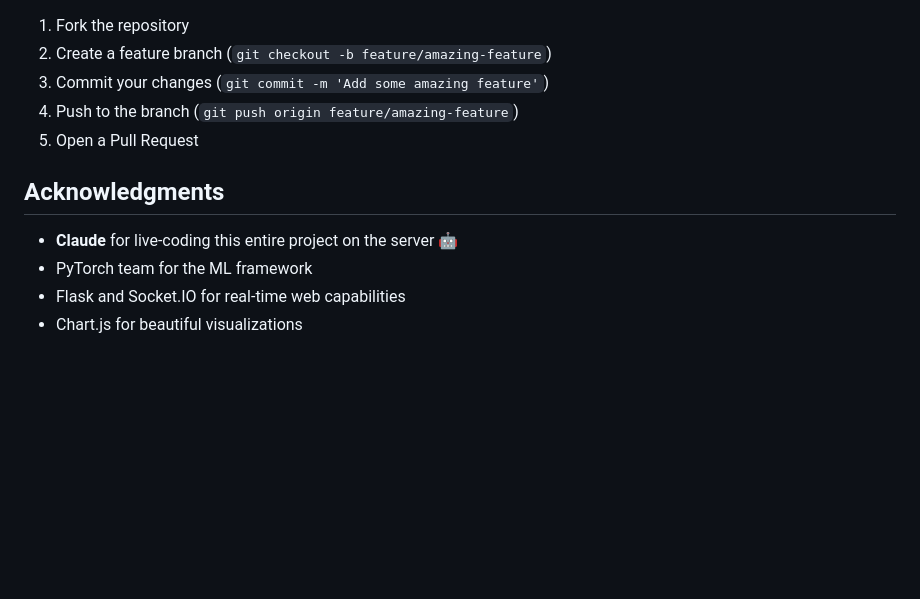
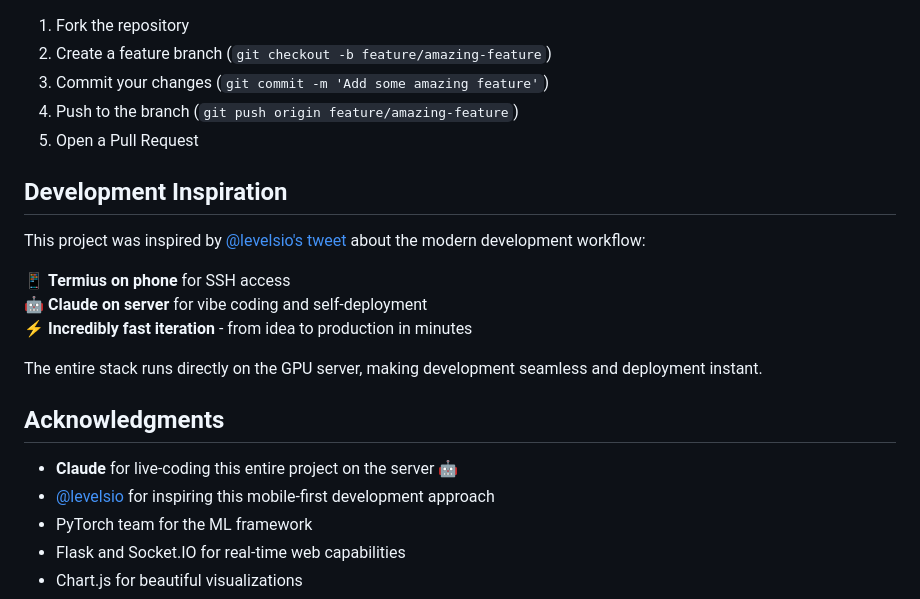
Before and after one commit to rom1504/cnn-training-dashboard, a Markdown page: README.md, the part around the change. Rendered like a GitHub page; blank space fills up the shorter version.

Commit message:
Add development inspiration section crediting @levelsio
Added section explaining the modern mobile development workflow inspired by @levelsio's tweet about using Termius on phone + Claude on server for rapid iteration.

🤖 Generated with [Claude Code](https://claude.ai/code)

Co-Authored-By: Claude <noreply@anthropic.com>

```diff
--- a/README.md
+++ b/README.md
@@ -195,9 +195,20 @@ This project is licensed under the MIT License - see the [LICENSE](LICENSE) file
 4. Push to the branch (`git push origin feature/amazing-feature`)
 5. Open a Pull Request
 
+## Development Inspiration
+
+This project was inspired by [@levelsio's tweet](https://x.com/levelsio/status/1951764854580105453) about the modern development workflow:
+
+📱 **Termius on phone** for SSH access
+🤖 **Claude on server** for vibe coding and self-deployment
+⚡ **Incredibly fast iteration** - from idea to production in minutes
+
+The entire stack runs directly on the GPU server, making development seamless and deployment instant.
+
 ## Acknowledgments
 
 - **Claude** for live-coding this entire project on the server 🤖
+- [@levelsio](https://x.com/levelsio) for inspiring this mobile-first development approach
 - PyTorch team for the ML framework
 - Flask and Socket.IO for real-time web capabilities
 - Chart.js for beautiful visualizations
```
